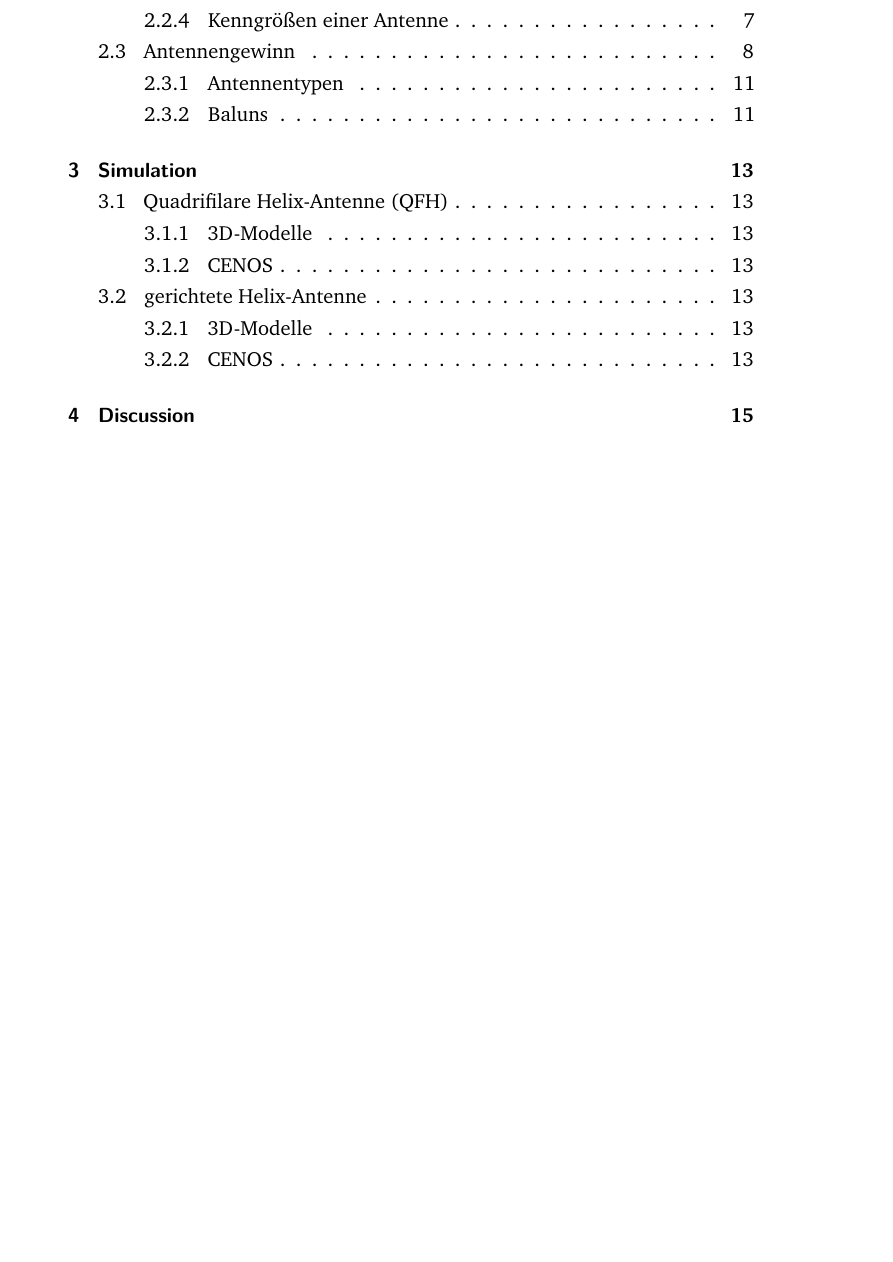
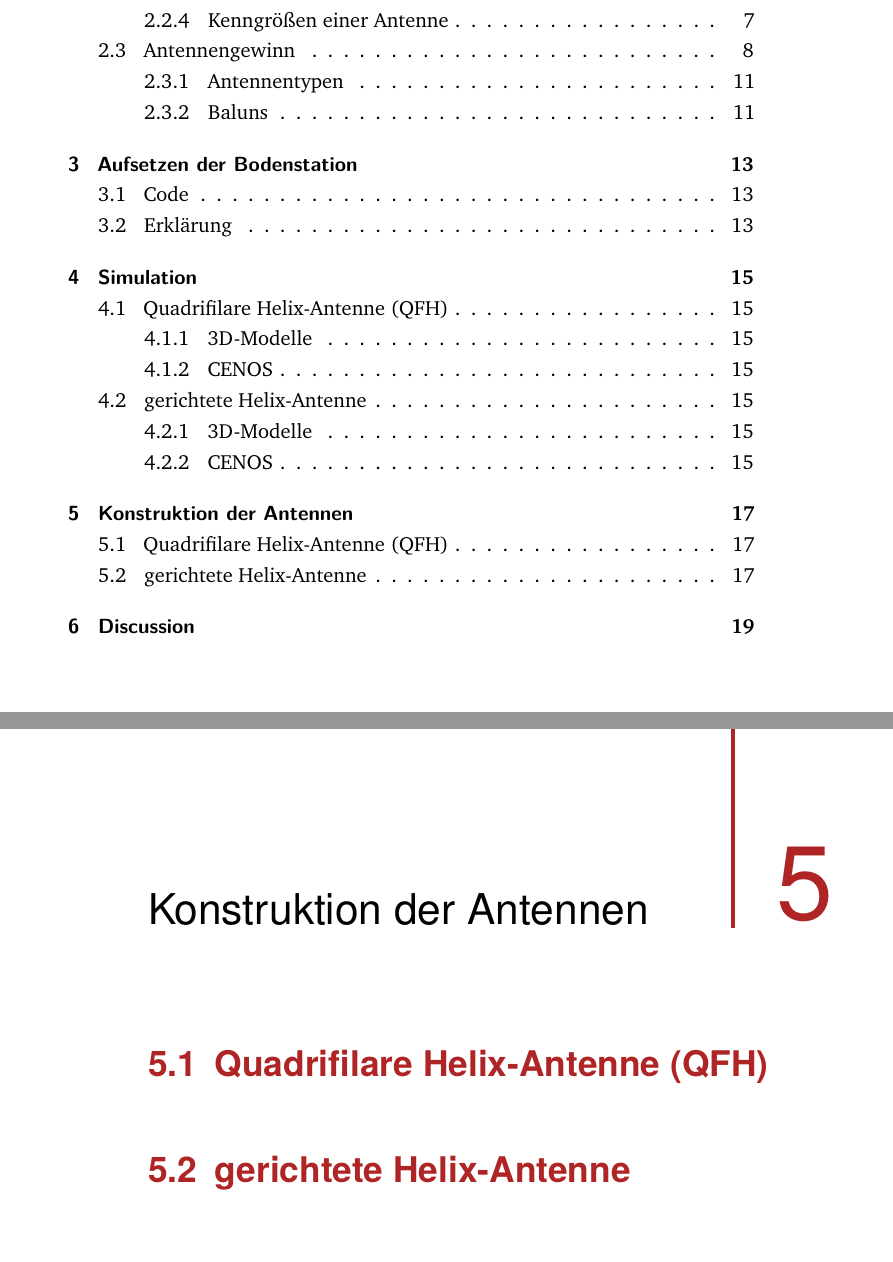
Before and after one commit to Skh4rf/satNOGS, a LaTeX thesis (doc/documentation-files/thesis.tex, which reads doc/documentation-files/mainmatter/construction.tex): part of page 8 of 38 before the commit and two parts of pages 8 and 26 of 42 after it, the two joined at a grey line, cut so that both start at the same text, the shorter picture padded with empty space. Compiled offline with pdfLaTeX.

Commit message:
zusätzliche Struktur

```diff
--- /dev/null
+++ b/doc/documentation-files/mainmatter/construction.tex
@@ -0,0 +1,8 @@
+\chapter{Konstruktion der Antennen}
+\label{chap:cons}
+
+\section{Quadrifilare Helix-Antenne (QFH)}
+\label{cons-qfh}
+
+\section{gerichtete Helix-Antenne}
+\label{cons-helix}
```
Also changed, not shown: doc/documentation-files/mainmatter/gs-setup.tex (added, +6 -0 lines), doc/documentation-files/thesis.tex (+3 -1 lines), doc/documentation-files/thesis.pdf, 5 other files.
